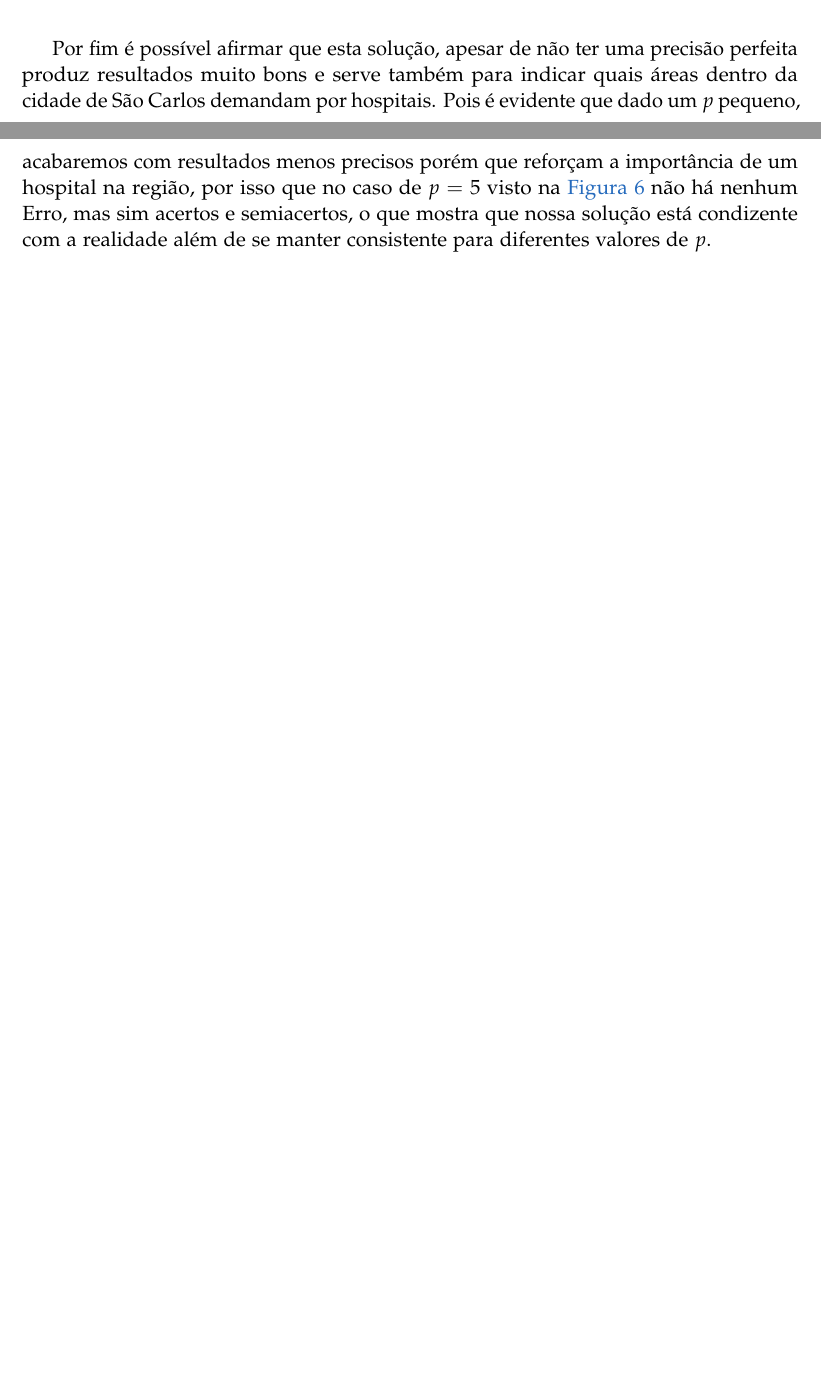
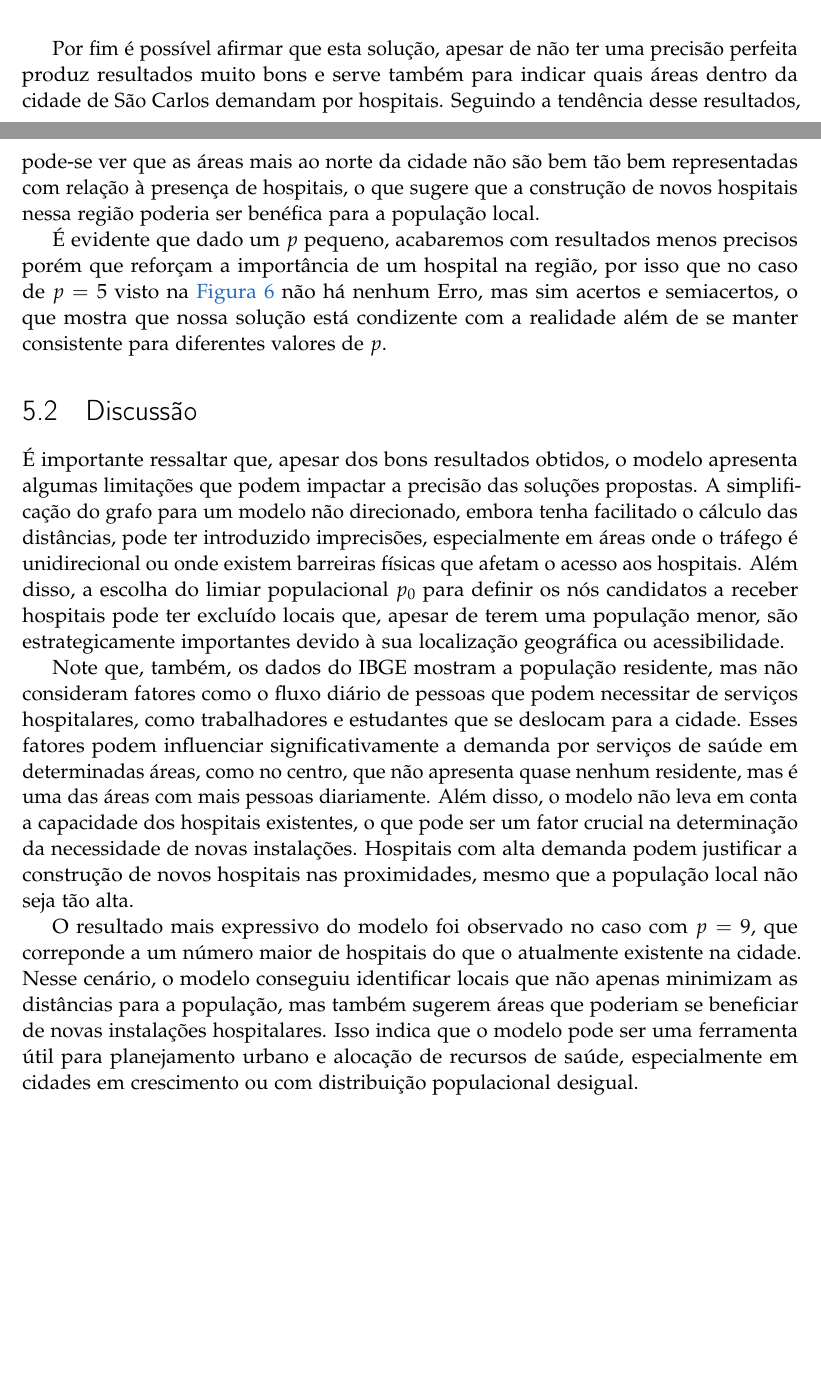
Before and after one commit to kainaas/Trabalho_Otimizacao, a LaTeX thesis (Relatorio/relatorio.tex): two parts of pages 17 and 18 of 20, joined at a grey line, cut so that both start at the same text, the shorter picture padded with empty space. Compiled offline with pdfLaTeX.

Commit message:
Versão final 1

```diff
--- a/Relatorio/relatorio.tex
+++ b/Relatorio/relatorio.tex
@@ -348,8 +348,16 @@
             \end{figure}
         \end{enumerate}
 
-        Por fim é possível afirmar que esta solução, apesar de não ter uma precisão perfeita produz resultados muito bons e serve também para indicar quais áreas dentro da cidade de São Carlos demandam por hospitais.
-        Pois é evidente que dado um $p$ pequeno, acabaremos com resultados menos precisos porém que reforçam a importância de um hospital na região, por isso que no caso de $p = 5$ visto na \autoref{fig:caso_5} não há nenhum Erro, mas sim acertos e semiacertos, o que mostra que nossa solução está condizente com a realidade além de se manter consistente para diferentes valores de $p$.
+        Por fim é possível afirmar que esta solução, apesar de não ter uma precisão perfeita produz resultados muito bons e serve também para indicar quais áreas dentro da cidade de São Carlos demandam por hospitais. Seguindo a tendência desse resultados, pode-se ver que as áreas mais ao norte da cidade não são bem tão bem representadas com relação à presença de hospitais, o que sugere que a construção de novos hospitais nessa região poderia ser benéfica para a população local.
+
+        É evidente que dado um $p$ pequeno, acabaremos com resultados menos precisos porém que reforçam a importância de um hospital na região, por isso que no caso de $p = 5$ visto na \autoref{fig:caso_5} não há nenhum Erro, mas sim acertos e semiacertos, o que mostra que nossa solução está condizente com a realidade além de se manter consistente para diferentes valores de $p$.
+
+        \section{Discussão}
+        É importante ressaltar que, apesar dos bons resultados obtidos, o modelo apresenta algumas limitações que podem impactar a precisão das soluções propostas. A simplificação do grafo para um modelo não direcionado, embora tenha facilitado o cálculo das distâncias, pode ter introduzido imprecisões, especialmente em áreas onde o tráfego é unidirecional ou onde existem barreiras físicas que afetam o acesso aos hospitais. Além disso, a escolha do limiar populacional $p_0$ para definir os nós candidatos a receber hospitais pode ter excluído locais que, apesar de terem uma população menor, são estrategicamente importantes devido à sua localização geográfica ou acessibilidade.
+
+        Note que, também, os dados do IBGE mostram a população residente, mas não consideram fatores como o fluxo diário de pessoas que podem necessitar de serviços hospitalares, como trabalhadores e estudantes que se deslocam para a cidade. Esses fatores podem influenciar significativamente a demanda por serviços de saúde em determinadas áreas, como no centro, que não apresenta quase nenhum residente, mas é uma das áreas com mais pessoas diariamente. Além disso, o modelo não leva em conta a capacidade dos hospitais existentes, o que pode ser um fator crucial na determinação da necessidade de novas instalações. Hospitais com alta demanda podem justificar a construção de novos hospitais nas proximidades, mesmo que a população local não seja tão alta.
+
+        O resultado mais expressivo do modelo foi observado no caso com $p = 9$, que correponde a um número maior de hospitais do que o atualmente existente na cidade. Nesse cenário, o modelo conseguiu identificar locais que não apenas minimizam as distâncias para a população, mas também sugerem áreas que poderiam se beneficiar de novas instalações hospitalares. Isso indica que o modelo pode ser uma ferramenta útil para planejamento urbano e alocação de recursos de saúde, especialmente em cidades em crescimento ou com distribuição populacional desigual.
 
 
     \chapter{Conclusão}
```
